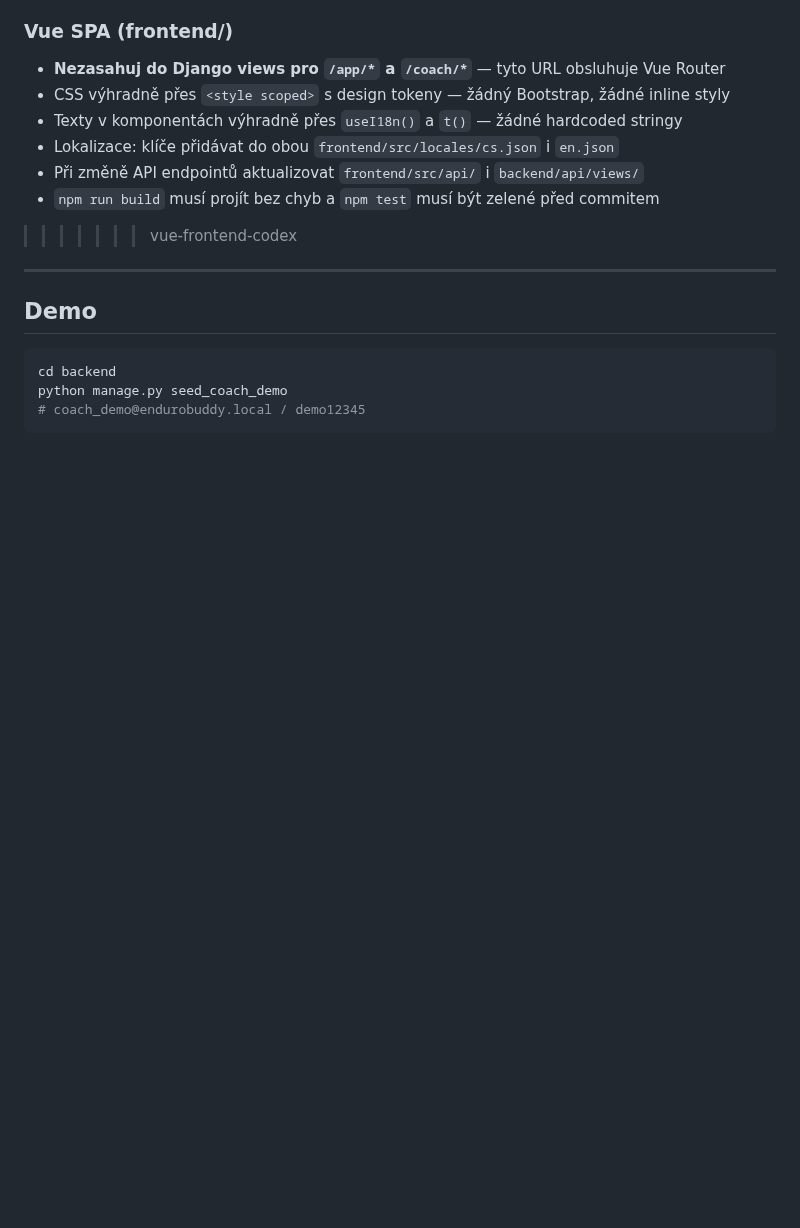
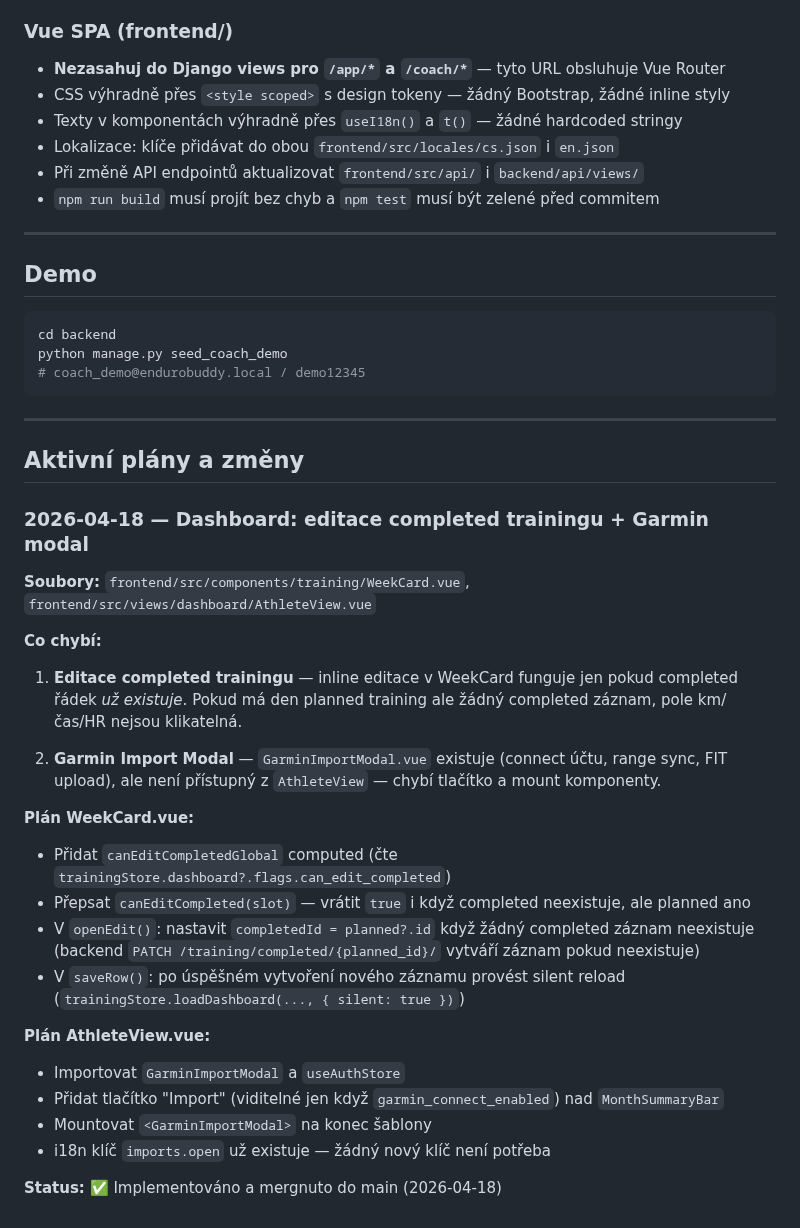
Before and after one commit to gyarab/enduroBuddy, a Markdown page: CLAUDE.md, the part around one of its changes. Drawn GitHub-style; blank space fills up the shorter version.

````diff
--- a/CLAUDE.md
+++ b/CLAUDE.md
@@ -208,7 +184,6 @@ Home page overriduje `{% block topbar_links %}` (přidává anchory #features, #
 - Při změně API endpointů aktualizovat `frontend/src/api/` i `backend/api/views/`
 - `npm run build` musí projít bez chyb a `npm test` musí být zelené před commitem
 
->>>>>>> vue-frontend-codex
 ---
 
 ## Demo
@@ -218,3 +193,31 @@ cd backend
 python manage.py seed_coach_demo
 # coach_demo@endurobuddy.local / demo12345
 ```
+
+---
+
+## Aktivní plány a změny
+
+### 2026-04-18 — Dashboard: editace completed trainingu + Garmin modal
+
+**Soubory:** `frontend/src/components/training/WeekCard.vue`, `frontend/src/views/dashboard/AthleteView.vue`
+
+**Co chybí:**
+
+1. **Editace completed trainingu** — inline editace v WeekCard funguje jen pokud completed řádek *už existuje*. Pokud má den planned training ale žádný completed záznam, pole km/čas/HR nejsou klikatelná.
+
+2. **Garmin Import Modal** — `GarminImportModal.vue` existuje (connect účtu, range sync, FIT upload), ale není přístupný z `AthleteView` — chybí tlačítko a mount komponenty.
+
+**Plán WeekCard.vue:**
+- Přidat `canEditCompletedGlobal` computed (čte `trainingStore.dashboard?.flags.can_edit_completed`)
+- Přepsat `canEditCompleted(slot)` — vrátit `true` i když completed neexistuje, ale planned ano
+- V `openEdit()`: nastavit `completedId = planned?.id` když žádný completed záznam neexistuje (backend `PATCH /training/completed/{planned_id}/` vytváří záznam pokud neexistuje)
+- V `saveRow()`: po úspěšném vytvoření nového záznamu provést silent reload (`trainingStore.loadDashboard(..., { silent: true })`)
+
+**Plán AthleteView.vue:**
+- Importovat `GarminImportModal` a `useAuthStore`
+- Přidat tlačítko "Import" (viditelné jen když `garmin_connect_enabled`) nad `MonthSummaryBar`
+- Mountovat `<GarminImportModal>` na konec šablony
+- i18n klíč `imports.open` už existuje — žádný nový klíč není potřeba
+
+**Status:** ✅ Implementováno a mergnuto do main (2026-04-18)
````
Also changed, not shown: other parts of CLAUDE.md (+14 -38 lines), 2 other files.
